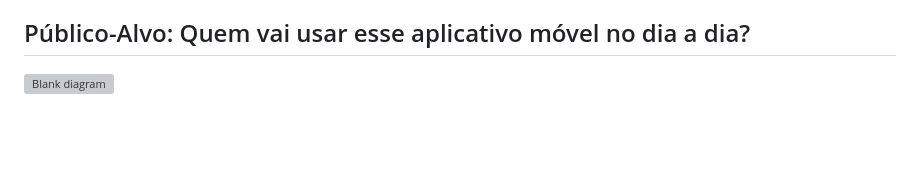
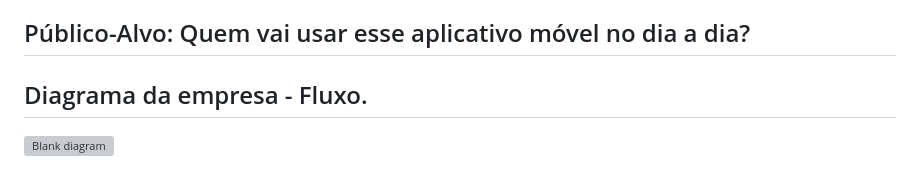
Before and after one commit to wexsouza/Projeto-uni9-Ecomap, a Markdown page: README.md, the part around the change. GitHub-like rendering; blank space fills up the shorter version; grey boxes are pictures that could not be loaded.

Commit message:
Add company flow diagram to README
Diagrama no readme.md

```diff
--- a/README.md
+++ b/README.md
@@ -19,5 +19,5 @@ O objetivo da utilização da Inteligência Artificial é tornar o processo de i
 
 ## Público-Alvo: Quem vai usar esse aplicativo móvel no dia a dia?
 
-
+## Diagrama da empresa - Fluxo.
 <img width="6913" height="3731" alt="Blank diagram" src="https://github.com/user-attachments/assets/deedd355-236d-4930-b491-3ab8e6b235e4" />
```
